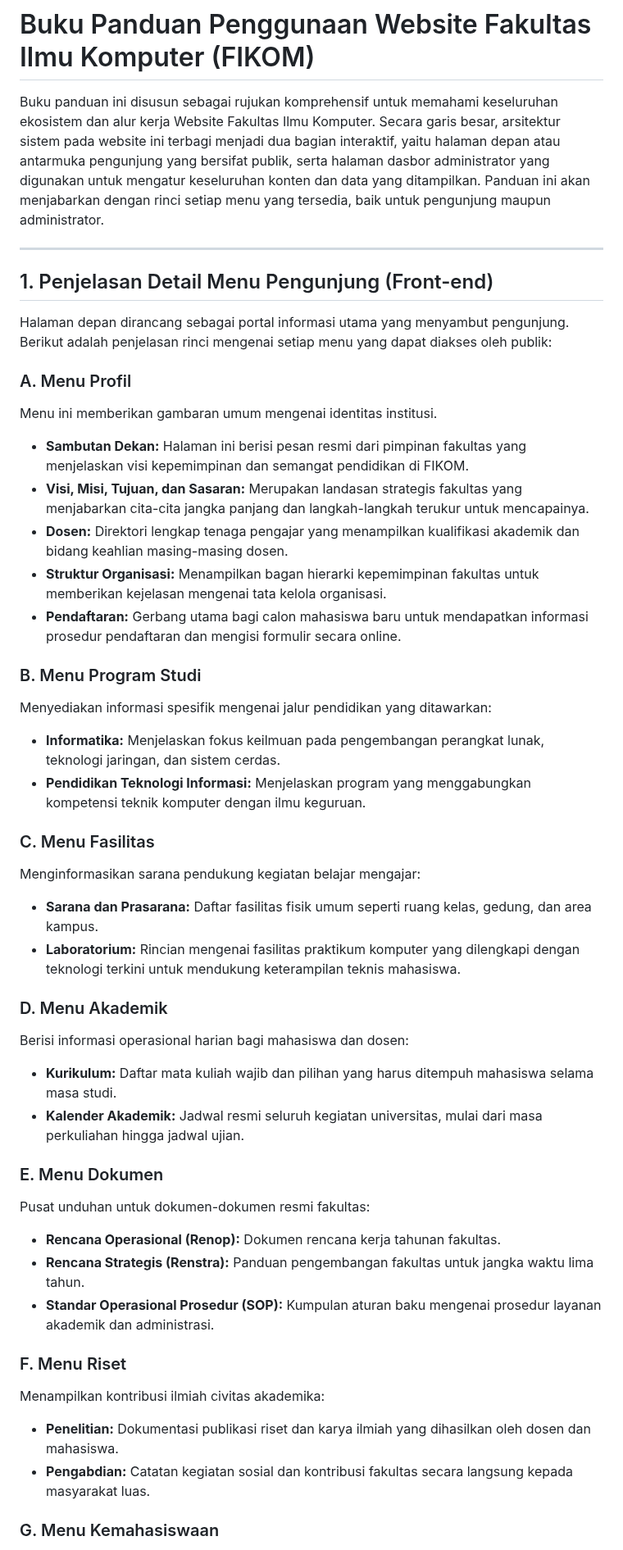
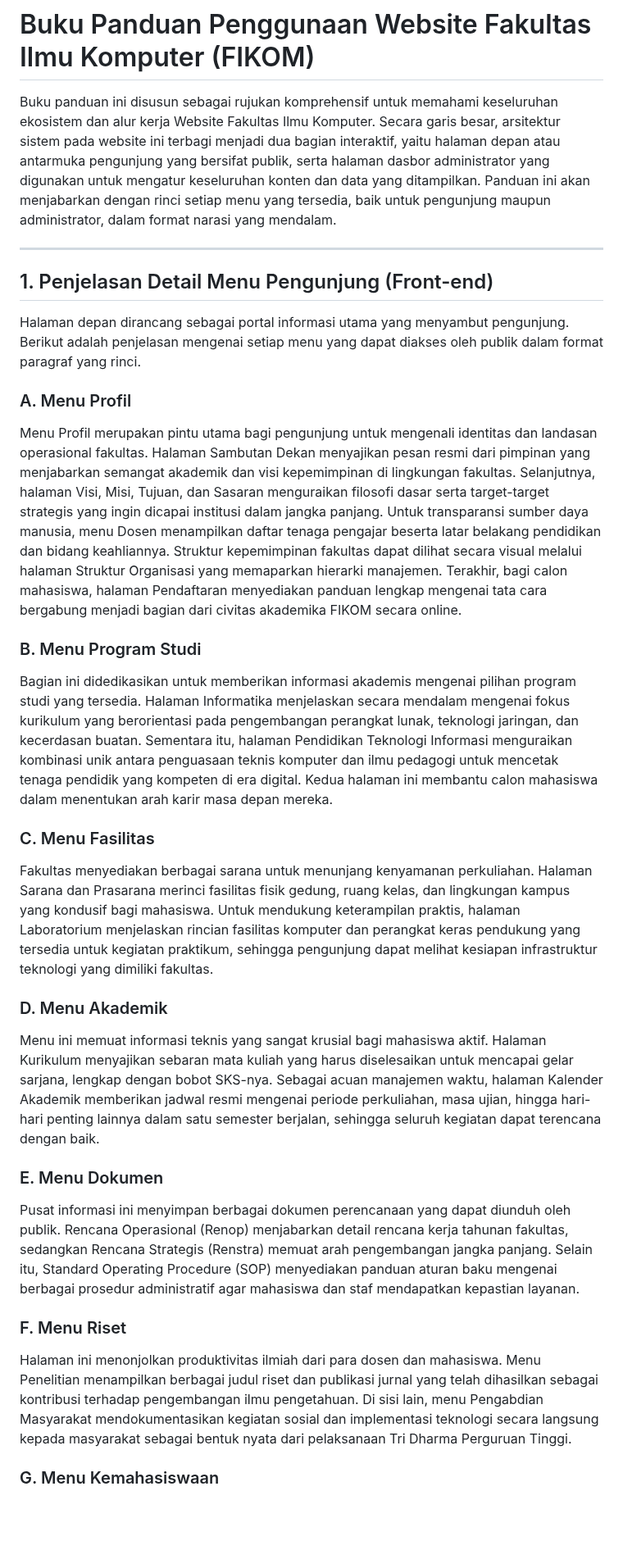
Before and after one commit to arbain-dev/Web_fikom, a Markdown page: docs/Buku_Panduan_Web_Fikom.md, the part around one of its changes. Shown at 82% size. GitHub-like rendering; blank space fills up the shorter version.

Commit message:
Rewrite menu explanations into full paragraphs

```diff
--- a/docs/Buku_Panduan_Web_Fikom.md
+++ b/docs/Buku_Panduan_Web_Fikom.md
@@ -1,45 +1,29 @@
 # Buku Panduan Penggunaan Website Fakultas Ilmu Komputer (FIKOM)
 
-Buku panduan ini disusun sebagai rujukan komprehensif untuk memahami keseluruhan ekosistem dan alur kerja Website Fakultas Ilmu Komputer. Secara garis besar, arsitektur sistem pada website ini terbagi menjadi dua bagian interaktif, yaitu halaman depan atau antarmuka pengunjung yang bersifat publik, serta halaman dasbor administrator yang digunakan untuk mengatur keseluruhan konten dan data yang ditampilkan. Panduan ini akan menjabarkan dengan rinci setiap menu yang tersedia, baik untuk pengunjung maupun administrator.
+Buku panduan ini disusun sebagai rujukan komprehensif untuk memahami keseluruhan ekosistem dan alur kerja Website Fakultas Ilmu Komputer. Secara garis besar, arsitektur sistem pada website ini terbagi menjadi dua bagian interaktif, yaitu halaman depan atau antarmuka pengunjung yang bersifat publik, serta halaman dasbor administrator yang digunakan untuk mengatur keseluruhan konten dan data yang ditampilkan. Panduan ini akan menjabarkan dengan rinci setiap menu yang tersedia, baik untuk pengunjung maupun administrator, dalam format narasi yang mendalam.
 
 ---
 
 ## 1. Penjelasan Detail Menu Pengunjung (Front-end)
 
-Halaman depan dirancang sebagai portal informasi utama yang menyambut pengunjung. Berikut adalah penjelasan rinci mengenai setiap menu yang dapat diakses oleh publik:
+Halaman depan dirancang sebagai portal informasi utama yang menyambut pengunjung. Berikut adalah penjelasan mengenai setiap menu yang dapat diakses oleh publik dalam format paragraf yang rinci.
 
 ### A. Menu Profil
-Menu ini memberikan gambaran umum mengenai identitas institusi.
-*   **Sambutan Dekan:** Halaman ini berisi pesan resmi dari pimpinan fakultas yang menjelaskan visi kepemimpinan dan semangat pendidikan di FIKOM.
-*   **Visi, Misi, Tujuan, dan Sasaran:** Merupakan landasan strategis fakultas yang menjabarkan cita-cita jangka panjang dan langkah-langkah terukur untuk mencapainya.
-*   **Dosen:** Direktori lengkap tenaga pengajar yang menampilkan kualifikasi akademik dan bidang keahlian masing-masing dosen.
-*   **Struktur Organisasi:** Menampilkan bagan hierarki kepemimpinan fakultas untuk memberikan kejelasan mengenai tata kelola organisasi.
-*   **Pendaftaran:** Gerbang utama bagi calon mahasiswa baru untuk mendapatkan informasi prosedur pendaftaran dan mengisi formulir secara online.
+Menu Profil merupakan pintu utama bagi pengunjung untuk mengenali identitas dan landasan operasional fakultas. Halaman Sambutan Dekan menyajikan pesan resmi dari pimpinan yang menjabarkan semangat akademik dan visi kepemimpinan di lingkungan fakultas. Selanjutnya, halaman Visi, Misi, Tujuan, dan Sasaran menguraikan filosofi dasar serta target-target strategis yang ingin dicapai institusi dalam jangka panjang. Untuk transparansi sumber daya manusia, menu Dosen menampilkan daftar tenaga pengajar beserta latar belakang pendidikan dan bidang keahliannya. Struktur kepemimpinan fakultas dapat dilihat secara visual melalui halaman Struktur Organisasi yang memaparkan hierarki manajemen. Terakhir, bagi calon mahasiswa, halaman Pendaftaran menyediakan panduan lengkap mengenai tata cara bergabung menjadi bagian dari civitas akademika FIKOM secara online.
 
 ### B. Menu Program Studi
-Menyediakan informasi spesifik mengenai jalur pendidikan yang ditawarkan:
-*   **Informatika:** Menjelaskan fokus keilmuan pada pengembangan perangkat lunak, teknologi jaringan, dan sistem cerdas.
-*   **Pendidikan Teknologi Informasi:** Menjelaskan program yang menggabungkan kompetensi teknik komputer dengan ilmu keguruan.
+Bagian ini didedikasikan untuk memberikan informasi akademis mengenai pilihan program studi yang tersedia. Halaman Informatika menjelaskan secara mendalam mengenai fokus kurikulum yang berorientasi pada pengembangan perangkat lunak, teknologi jaringan, dan kecerdasan buatan. Sementara itu, halaman Pendidikan Teknologi Informasi menguraikan kombinasi unik antara penguasaan teknis komputer dan ilmu pedagogi untuk mencetak tenaga pendidik yang kompeten di era digital. Kedua halaman ini membantu calon mahasiswa dalam menentukan arah karir masa depan mereka.
 
 ### C. Menu Fasilitas
-Menginformasikan sarana pendukung kegiatan belajar mengajar:
-*   **Sarana dan Prasarana:** Daftar fasilitas fisik umum seperti ruang kelas, gedung, dan area kampus.
-*   **Laboratorium:** Rincian mengenai fasilitas praktikum komputer yang dilengkapi dengan teknologi terkini untuk mendukung keterampilan teknis mahasiswa.
+Fakultas menyediakan berbagai sarana untuk menunjang kenyamanan perkuliahan. Halaman Sarana dan Prasarana merinci fasilitas fisik gedung, ruang kelas, dan lingkungan kampus yang kondusif bagi mahasiswa. Untuk mendukung keterampilan praktis, halaman Laboratorium menjelaskan rincian fasilitas komputer dan perangkat keras pendukung yang tersedia untuk kegiatan praktikum, sehingga pengunjung dapat melihat kesiapan infrastruktur teknologi yang dimiliki fakultas.
 
 ### D. Menu Akademik
-Berisi informasi operasional harian bagi mahasiswa dan dosen:
-*   **Kurikulum:** Daftar mata kuliah wajib dan pilihan yang harus ditempuh mahasiswa selama masa studi.
-*   **Kalender Akademik:** Jadwal resmi seluruh kegiatan universitas, mulai dari masa perkuliahan hingga jadwal ujian.
+Menu ini memuat informasi teknis yang sangat krusial bagi mahasiswa aktif. Halaman Kurikulum menyajikan sebaran mata kuliah yang harus diselesaikan untuk mencapai gelar sarjana, lengkap dengan bobot SKS-nya. Sebagai acuan manajemen waktu, halaman Kalender Akademik memberikan jadwal resmi mengenai periode perkuliahan, masa ujian, hingga hari-hari penting lainnya dalam satu semester berjalan, sehingga seluruh kegiatan dapat terencana dengan baik.
 
 ### E. Menu Dokumen
-Pusat unduhan untuk dokumen-dokumen resmi fakultas:
-*   **Rencana Operasional (Renop):** Dokumen rencana kerja tahunan fakultas.
-*   **Rencana Strategis (Renstra):** Panduan pengembangan fakultas untuk jangka waktu lima tahun.
-*   **Standar Operasional Prosedur (SOP):** Kumpulan aturan baku mengenai prosedur layanan akademik dan administrasi.
+Pusat informasi ini menyimpan berbagai dokumen perencanaan yang dapat diunduh oleh publik. Rencana Operasional (Renop) menjabarkan detail rencana kerja tahunan fakultas, sedangkan Rencana Strategis (Renstra) memuat arah pengembangan jangka panjang. Selain itu, Standard Operating Procedure (SOP) menyediakan panduan aturan baku mengenai berbagai prosedur administratif agar mahasiswa dan staf mendapatkan kepastian layanan.
 
 ### F. Menu Riset
-Menampilkan kontribusi ilmiah civitas akademika:
-*   **Penelitian:** Dokumentasi publikasi riset dan karya ilmiah yang dihasilkan oleh dosen dan mahasiswa.
-*   **Pengabdian:** Catatan kegiatan sosial dan kontribusi fakultas secara langsung kepada masyarakat luas.
+Halaman ini menonjolkan produktivitas ilmiah dari para dosen dan mahasiswa. Menu Penelitian menampilkan berbagai judul riset dan publikasi jurnal yang telah dihasilkan sebagai kontribusi terhadap pengembangan ilmu pengetahuan. Di sisi lain, menu Pengabdian Masyarakat mendokumentasikan kegiatan sosial dan implementasi teknologi secara langsung kepada masyarakat sebagai bentuk nyata dari pelaksanaan Tri Dharma Perguruan Tinggi.
 
 ### G. Menu Kemahasiswaan
```
Also changed, not shown: other parts of docs/Buku_Panduan_Web_Fikom.md (+8 -24 lines).
